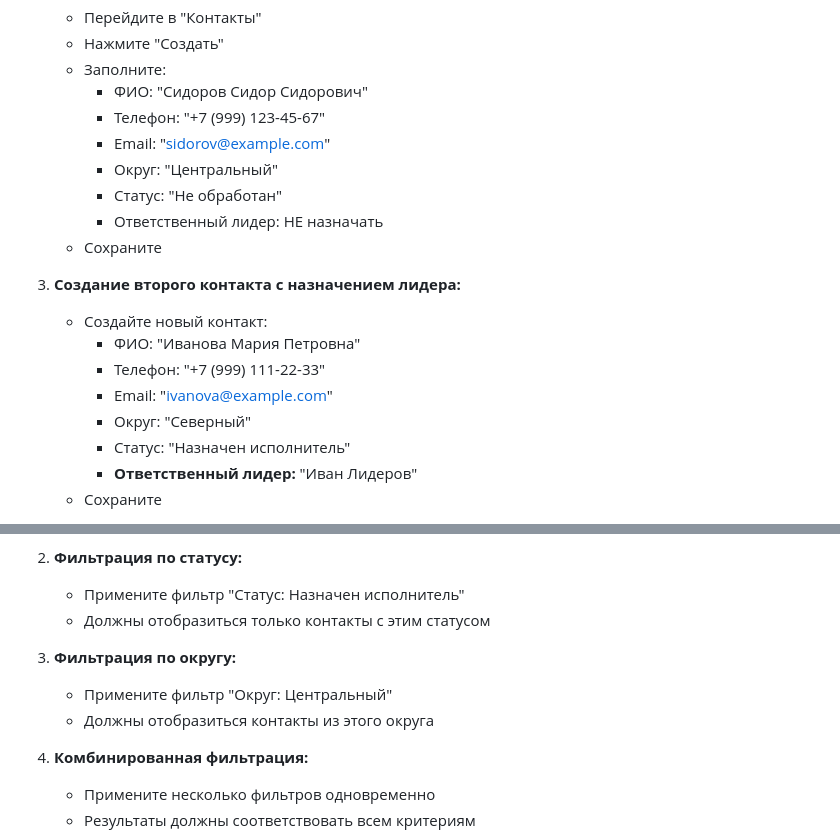
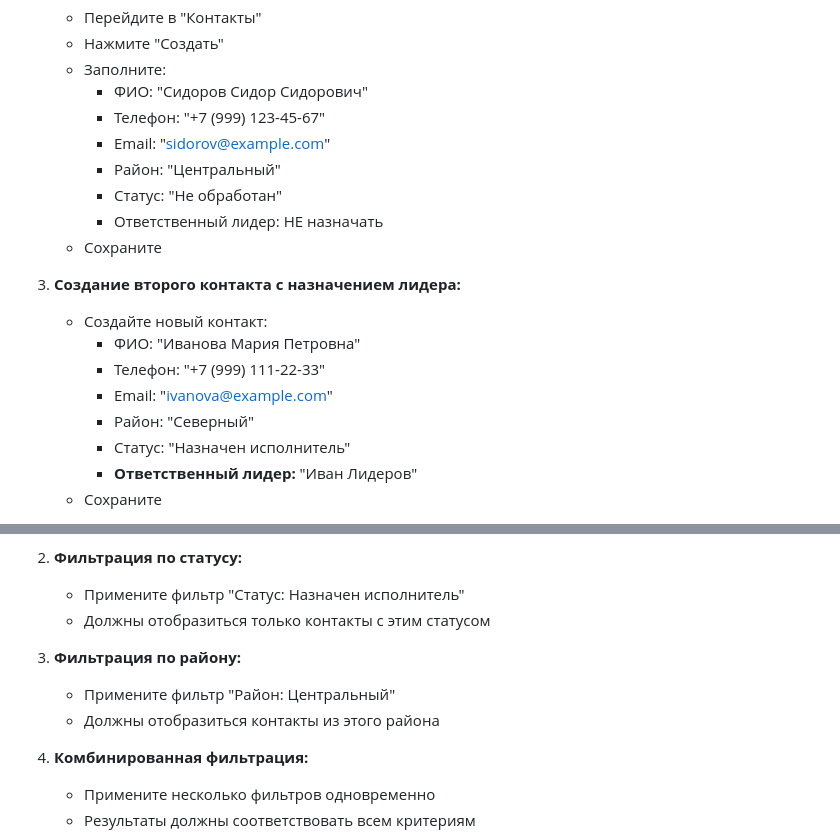
Before and after one commit to ostart/est-contact, a Markdown page: TESTING.md, 2 parts joined by grey strips. Drawn GitHub-style.

```diff
--- a/TESTING.md
+++ b/TESTING.md
@@ -77,7 +77,7 @@ start http://127.0.0.1:8000/admin
      - ФИО: "Сидоров Сидор Сидорович"
      - Телефон: "+7 (999) 123-45-67"
      - Email: "sidorov@example.com"
-     - Округ: "Центральный"
+     - Район: "Центральный"
      - Статус: "Не обработан"
      - Ответственный лидер: НЕ назначать
    - Сохраните
@@ -87,7 +87,7 @@ start http://127.0.0.1:8000/admin
      - ФИО: "Иванова Мария Петровна"
      - Телефон: "+7 (999) 111-22-33"
      - Email: "ivanova@example.com"
-     - Округ: "Северный"
+     - Район: "Северный"
      - Статус: "Назначен исполнитель"
      - **Ответственный лидер:** "Иван Лидеров"
    - Сохраните
@@ -237,9 +237,9 @@ start http://127.0.0.1:8000/admin
    - Примените фильтр "Статус: Назначен исполнитель"
    - Должны отобразиться только контакты с этим статусом
 
-3. **Фильтрация по округу:**
-   - Примените фильтр "Округ: Центральный"
-   - Должны отобразиться контакты из этого округа
+3. **Фильтрация по району:**
+   - Примените фильтр "Район: Центральный"
+   - Должны отобразиться контакты из этого района
 
 4. **Комбинированная фильтрация:**
    - Примените несколько фильтров одновременно
```
Also changed, not shown: DEVELOPMENT_PLAN.md (+3 -3 lines), cursor.md (+2 -2 lines).
